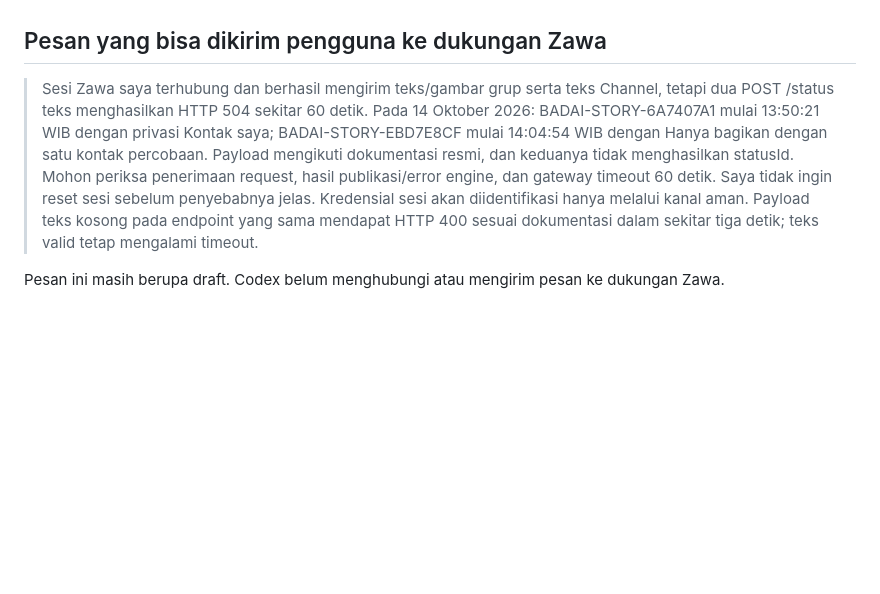
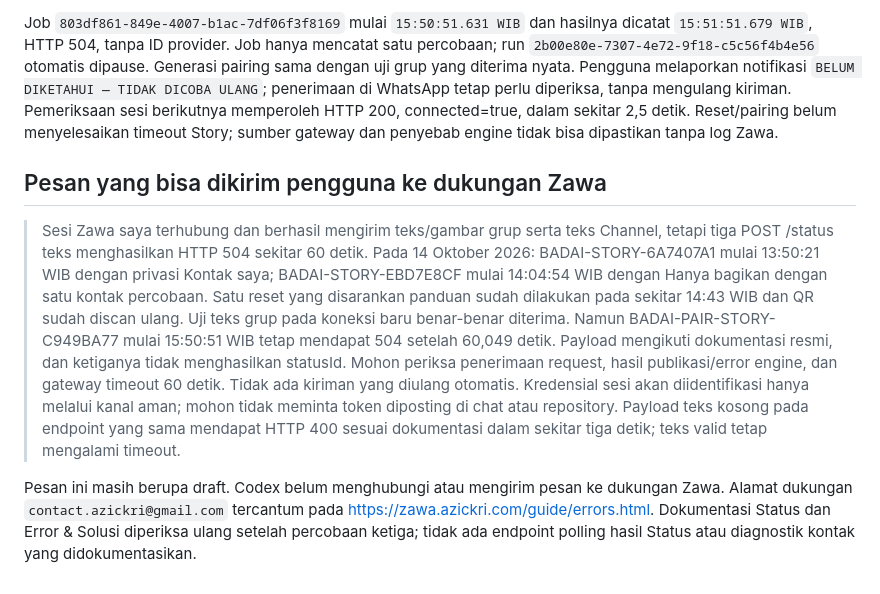
Before and after one commit to PebisnisDigital/badai, a Markdown page: docs/zawa-story-provider-diagnostics.md, the part around one of its changes. Drawn GitHub-style; blank space fills up the shorter version.

```diff
--- a/docs/zawa-story-provider-diagnostics.md
+++ b/docs/zawa-story-provider-diagnostics.md
@@ -81,16 +97,32 @@ keberhasilan reset/pairing tidak diklaim sebagai perbaikan Story.
+Job `803df861-849e-4007-b1ac-7df06f3f8169` mulai `15:50:51.631 WIB` dan
+hasilnya dicatat `15:51:51.679 WIB`, HTTP 504, tanpa ID provider. Job hanya
+mencatat satu percobaan; run `2b00e80e-7307-4e72-9f18-c5c56f4b4e56` otomatis
+dipause. Generasi pairing sama dengan uji grup yang diterima nyata. Pengguna
+melaporkan notifikasi `BELUM DIKETAHUI — TIDAK DICOBA ULANG`; penerimaan di
+WhatsApp tetap perlu diperiksa, tanpa mengulang kiriman. Pemeriksaan sesi
+berikutnya memperoleh HTTP 200, connected=true, dalam sekitar 2,5 detik.
+Reset/pairing belum menyelesaikan timeout Story; sumber gateway dan penyebab
+engine tidak bisa dipastikan tanpa log Zawa.
 
 ## Pesan yang bisa dikirim pengguna ke dukungan Zawa
 
 > Sesi Zawa saya terhubung dan berhasil mengirim teks/gambar grup serta teks
-> Channel, tetapi dua POST /status teks menghasilkan HTTP 504 sekitar 60 detik.
+> Channel, tetapi tiga POST /status teks menghasilkan HTTP 504 sekitar 60 detik.
 > Pada 14 Oktober 2026: BADAI-STORY-6A7407A1 mulai 13:50:21 WIB dengan privasi
 > Kontak saya; BADAI-STORY-EBD7E8CF mulai 14:04:54 WIB dengan Hanya bagikan dengan
-> satu kontak percobaan. Payload mengikuti dokumentasi resmi, dan keduanya tidak
-> menghasilkan statusId. Mohon periksa penerimaan request, hasil publikasi/error
-> engine, dan gateway timeout 60 detik. Saya tidak ingin reset sesi sebelum
-> penyebabnya jelas. Kredensial sesi akan diidentifikasi hanya melalui kanal aman.
+> satu kontak percobaan. Satu reset yang disarankan panduan sudah dilakukan pada
+> sekitar 14:43 WIB dan QR sudah discan ulang. Uji teks grup pada koneksi baru
+> benar-benar diterima. Namun BADAI-PAIR-STORY-C949BA77 mulai 15:50:51 WIB tetap
+> mendapat 504 setelah 60,049 detik. Payload mengikuti dokumentasi resmi, dan
+> ketiganya tidak menghasilkan statusId. Mohon periksa penerimaan request,
+> hasil publikasi/error engine, dan gateway timeout 60 detik. Tidak ada kiriman
+> yang diulang otomatis. Kredensial sesi akan diidentifikasi hanya melalui kanal
+> aman; mohon tidak meminta token diposting di chat atau repository.
 > Payload teks kosong pada endpoint yang sama mendapat HTTP 400 sesuai dokumentasi
 > dalam sekitar tiga detik; teks valid tetap mengalami timeout.
 
 Pesan ini masih berupa draft. Codex belum menghubungi atau mengirim pesan ke
-dukungan Zawa.
+dukungan Zawa. Alamat dukungan `contact.azickri@gmail.com` tercantum pada
+<https://zawa.azickri.com/guide/errors.html>. Dokumentasi Status dan Error & Solusi
+diperiksa ulang setelah percobaan ketiga; tidak ada endpoint polling hasil
+Status atau diagnostik kontak yang didokumentasikan.
```
Also changed, not shown: other parts of docs/zawa-story-provider-diagnostics.md (+25 -9 lines), docs/wa-marketing-live-validation.md (+13 -0 lines).
